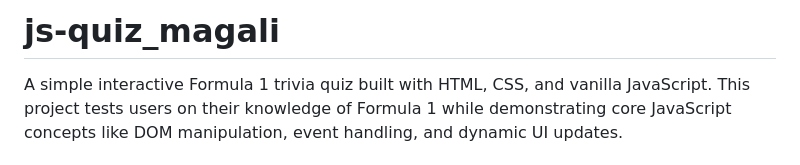
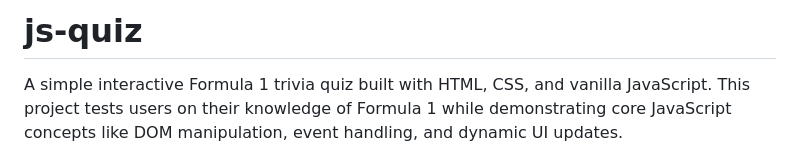
Before and after one commit to mbogarin/js-quiz, a Markdown page: README.md, the part around the change. GitHub-like rendering.

Commit message:
Change project title from 'js-quiz_magali' to 'js-quiz'
Updated project title in README.md

```diff
--- a/README.md
+++ b/README.md
@@ -1,4 +1,4 @@
-# js-quiz_magali
+# js-quiz
 
 A simple interactive Formula 1 trivia quiz built with HTML, CSS, and vanilla JavaScript.
 This project tests users on their knowledge of Formula 1 while demonstrating core JavaScript concepts like DOM manipulation, event handling, and dynamic UI updates.
```
